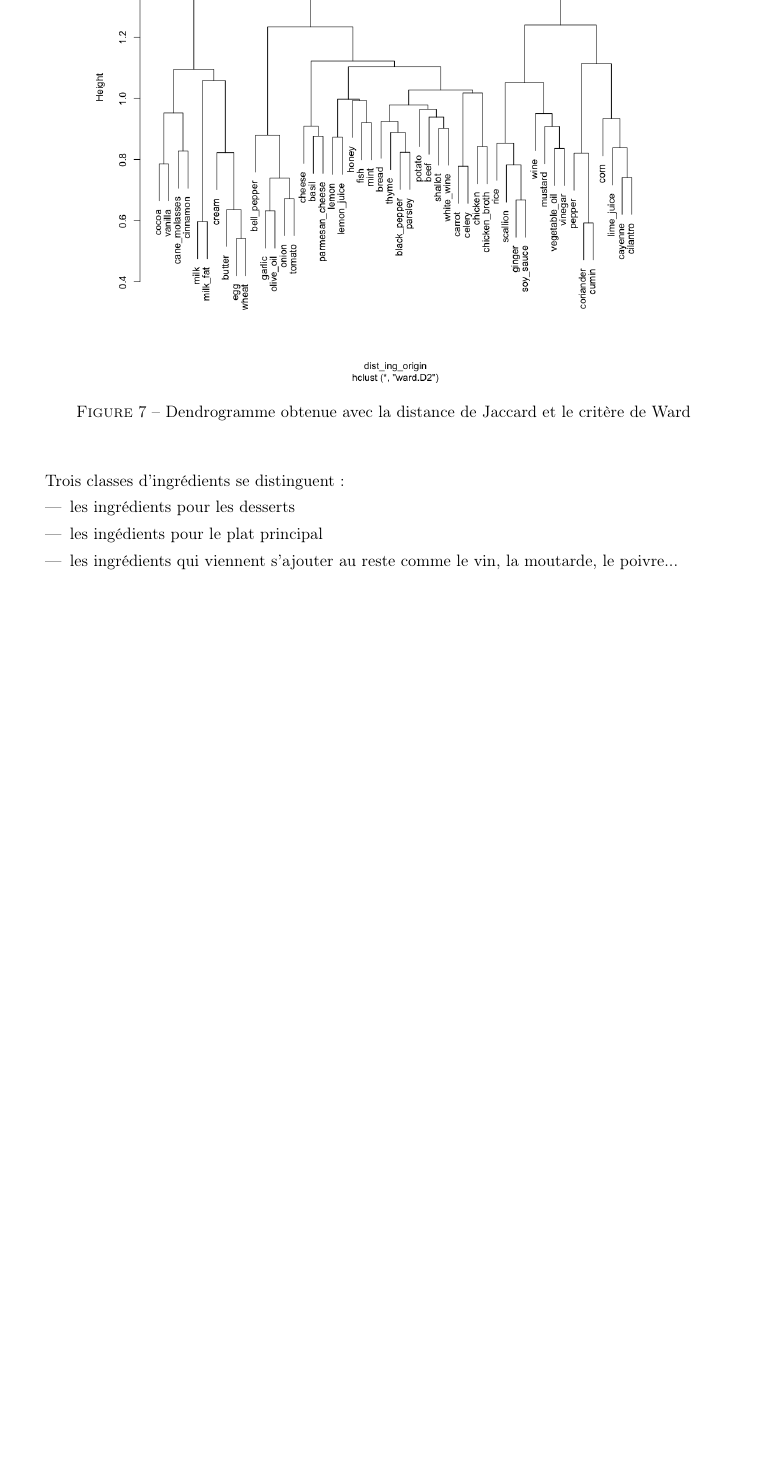
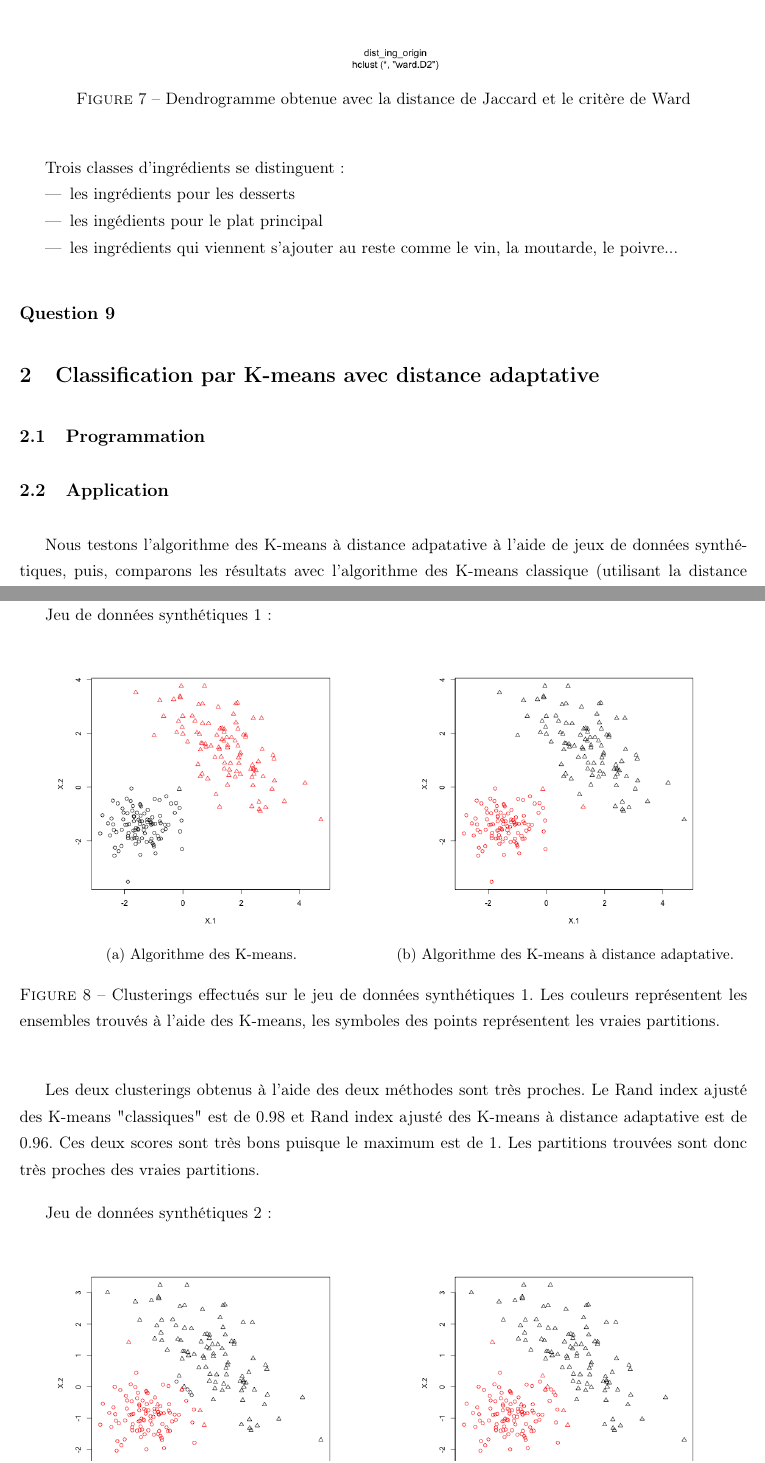
Before and after one commit to antoinecollas/SY09_K_means, a LaTeX document (rapport.tex): part of page 8 of 8 before the commit and two parts of pages 8 and 9 of 11 after it, the two joined at a grey line, cut so that both start at the same text, the shorter picture padded with empty space. The pictures show the PDF file rapport.pdf that the author committed with the source.

Commit message:
suite rapport

```diff
--- a/rapport.tex
+++ b/rapport.tex
@@ -295,3 +295,77 @@
         \item les ingrédients qui viennent s'ajouter au reste comme le vin, la moutarde, le poivre...
     \end{itemize}
 
+    \subsection*{Question 9}
+
+    \section{Classification par K-means avec distance adaptative}
+    \subsection{Programmation}
+
+    \subsection{Application}
+    Nous testons l'algorithme des K-means à distance adpatative à l'aide de jeux de données synthétiques, puis, comparons les résultats avec l'algorithme des K-means classique (utilisant la distance euclidienne).
+
+    Jeu de données synthétiques 1:
+
+
+    \begin{figure}
+        \centering
+        \begin{subfigure}{.5\textwidth}
+          \centering
+          \includegraphics[width=.8\linewidth]{imgs/K_means_synth_1.png}
+          \caption{Algorithme des K-means.}
+          %\label{fig:sub1}
+        \end{subfigure}%
+        \begin{subfigure}{.5\textwidth}
+          \centering
+          \includegraphics[width=.8\linewidth]{imgs/K_means_adapt_synth_1.png}
+          \caption{Algorithme des K-means à distance adaptative.}
+          %\label{fig:sub2}
+        \end{subfigure}
+        \caption{Clusterings effectués sur le jeu de données synthétiques 1. Les couleurs représentent les ensembles trouvés à l'aide des K-means, les symboles des points représentent les vraies partitions.}
+        \label{fig_synth_1}
+    \end{figure}
+
+    Les deux clusterings obtenus à l'aide des deux méthodes sont très proches.
+    Le Rand index ajusté des K-means "classiques" est de 0.98 et Rand index ajusté des K-means à distance adaptative est de 0.96.
+    Ces deux scores sont très bons puisque le maximum est de 1. Les partitions trouvées sont donc très proches des vraies partitions.
+
+
+    Jeu de données synthétiques 2:
+    \begin{figure}
+        \centering
+        \begin{subfigure}{.5\textwidth}
+          \centering
+          \includegraphics[width=.8\linewidth]{imgs/K_means_synth_2.png}
+          \caption{Algorithme des K-means.}
+          %\label{fig:sub1}
+        \end{subfigure}%
+        \begin{subfigure}{.5\textwidth}
+          \centering
+          \includegraphics[width=.8\linewidth]{imgs/K_means_adapt_synth_2.png}
+          \caption{Algorithme des K-means à distance adaptative.}
+          %\label{fig:sub2}
+        \end{subfigure}
+        \caption{Clusterings effectués sur le jeu de données synthétiques 2. Les couleurs représentent les ensembles trouvés à l'aide des K-means, les symboles des points représentent les vraies partitions.}
+        \label{fig_synth_2}
+    \end{figure}
+    Les deux clusterings obtenus à l'aide des deux méthodes sont très proches.
+    Les Rand index ajustés des K-means sont tous les deux de 0.85. Les partitions trouvées sont donc très proches des vraies partitions.
+
+    Jeu de données synthétiques 3:
+    \begin{figure}
+        \centering
+        \begin{subfigure}{.5\textwidth}
+          \centering
+          \includegraphics[width=.8\linewidth]{imgs/K_means_synth_3.png}
+          \caption{Algorithme des K-means.}
+          %\label{fig:sub1}
+        \end{subfigure}%
+        \begin{subfigure}{.5\textwidth}
+          \centering
+          \includegraphics[width=.8\linewidth]{imgs/K_means_adapt_synth_3.png}
+          \caption{Algorithme des K-means à distance adaptative.}
+          %\label{fig:sub2}
+        \end{subfigure}
+        \caption{Clusterings effectués sur le jeu de données synthétiques 3. Les couleurs représentent les ensembles trouvés à l'aide des K-means, les symboles des points représentent les vraies partitions.}
+        \label{fig_synth_3}
+    \end{figure}
+    Les deux clusterings obtenus à l'aide des deux méthodes sont cette fois assez différents.
@@ -297,0 +376 @@
+    Le Rand index ajusté des K-means "classiques" est de 0.04 et Rand index ajusté des K-means à distance adaptative est de 0.30.
@@ -298 +390,16 @@
+        \end{subfigure}%
+        \begin{subfigure}{.5\textwidth}
+          \centering
+          \includegraphics[width=.8\linewidth]{imgs/K_means_adapt_Iris_critere.png}
+          \caption{Algorithme des K-means à distance adaptative.}
+          %\label{fig:sub2}
+        \end{subfigure}
+        \caption{Valeurs des critères en fonction de K sur le jeu de données des Iris.}
+        \label{fig_synth_3}
+    \end{figure}
+
+    Pour les K-means un bon K est K=2 (en utilisant la méthode du coude).
+    Pour les K-means à distance adaptative un bon K est plutôt 3 (toujours en utilisant la méthode du coude).
+
+
     \end{document}
```
Also changed, not shown: imgs/K_means_Iris_critere.png (added), imgs/K_means_adapt_Iris_critere.png (added), imgs/K_means_adapt_synth_1.png (added), imgs/K_means_adapt_synth_2.png (added), imgs/K_means_adapt_synth_3.png (added), imgs/K_means_synth_1.png (added), imgs/K_means_synth_2.png (added), imgs/K_means_synth_3.png (added), rapport.pdf, rapport.tex (17 more changed lines), 1 other file.
